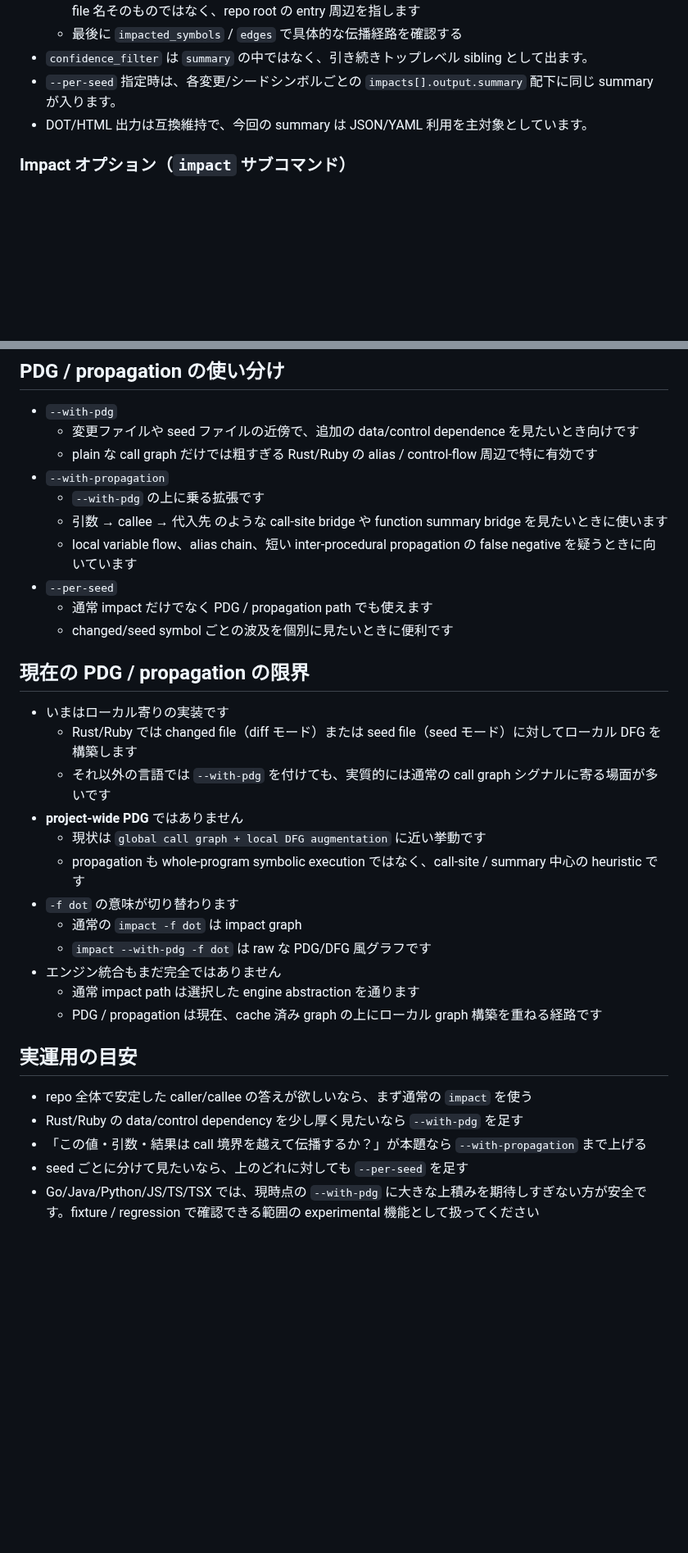
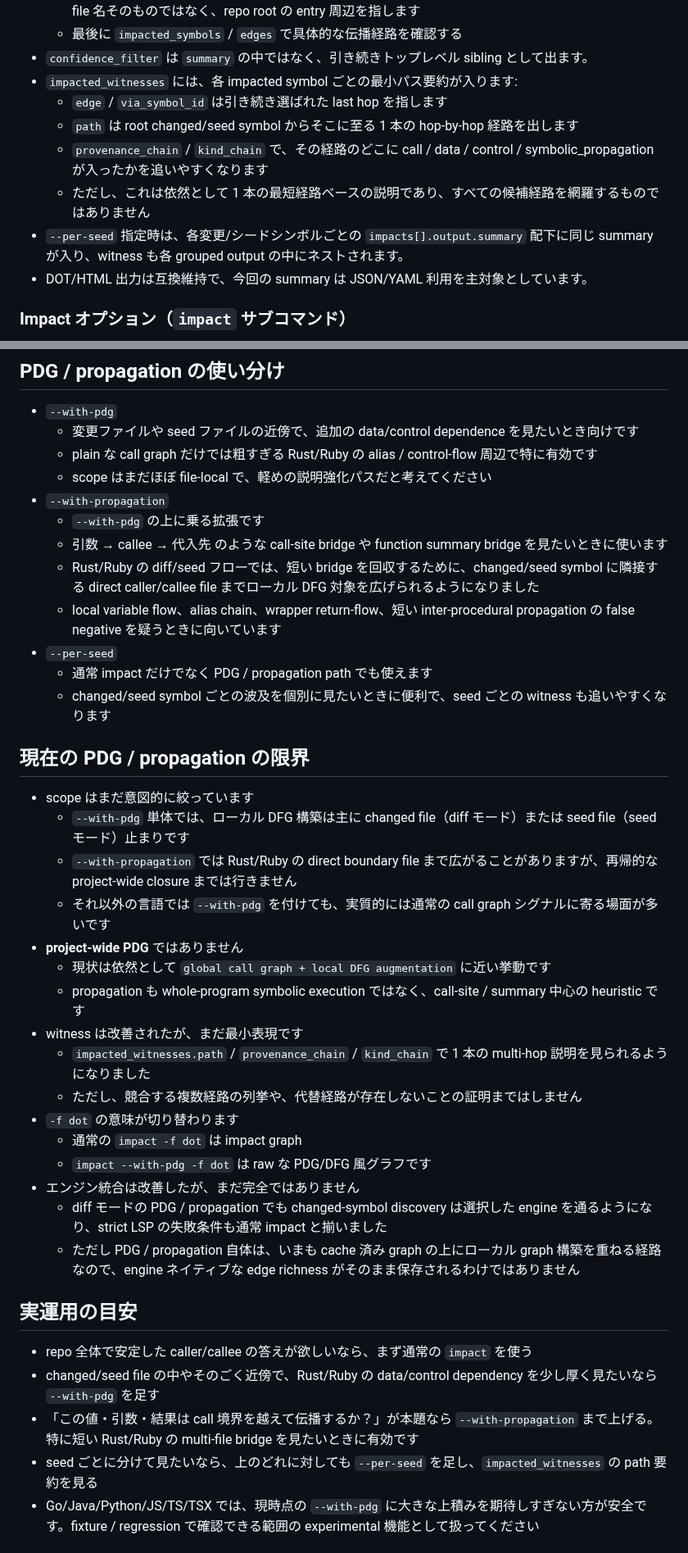
Before and after one commit to n01e0/dimpact, a Markdown page: README_ja.md, 2 parts joined by grey strips. Shown at 82% size. Drawn GitHub-style; blank space fills up the shorter version.

Commit message:
docs: update PDG scope and witness guidance (#464)

```diff
--- a/README_ja.md
+++ b/README_ja.md
@@ -125,7 +126,12 @@ dimpact id --name foo -f json
   - `affected_modules` で、次に見るべきディレクトリ / モジュールを絞る。`(root)` は `main.rs` という file 名そのものではなく、repo root の entry 周辺を指します
   - 最後に `impacted_symbols` / `edges` で具体的な伝播経路を確認する
 - `confidence_filter` は `summary` の中ではなく、引き続きトップレベル sibling として出ます。
-- `--per-seed` 指定時は、各変更/シードシンボルごとの `impacts[].output.summary` 配下に同じ summary が入ります。
+- `impacted_witnesses` には、各 impacted symbol ごとの最小パス要約が入ります:
+  - `edge` / `via_symbol_id` は引き続き選ばれた last hop を指します
+  - `path` は root changed/seed symbol からそこに至る 1 本の hop-by-hop 経路を出します
+  - `provenance_chain` / `kind_chain` で、その経路のどこに call / data / control / symbolic_propagation が入ったかを追いやすくなります
+  - ただし、これは依然として 1 本の最短経路ベースの説明であり、すべての候補経路を網羅するものではありません
+- `--per-seed` 指定時は、各変更/シードシンボルごとの `impacts[].output.summary` 配下に同じ summary が入り、witness も各 grouped output の中にネストされます。
 - DOT/HTML 出力は互換維持で、今回の summary は JSON/YAML 利用を主対象としています。
 
 ### Impact オプション（`impact` サブコマンド）
@@ -186,33 +192,39 @@ Q54-10 の再計測結果（`release-notes/0.5.4-confidence-distribution-q54-10.
 - `--with-pdg`
   - 変更ファイルや seed ファイルの近傍で、追加の data/control dependence を見たいとき向けです
   - plain な call graph だけでは粗すぎる Rust/Ruby の alias / control-flow 周辺で特に有効です
+  - scope はまだほぼ file-local で、軽めの説明強化パスだと考えてください
 - `--with-propagation`
   - `--with-pdg` の上に乗る拡張です
   - 引数 → callee → 代入先 のような call-site bridge や function summary bridge を見たいときに使います
-  - local variable flow、alias chain、短い inter-procedural propagation の false negative を疑うときに向いています
+  - Rust/Ruby の diff/seed フローでは、短い bridge を回収するために、changed/seed symbol に隣接する direct caller/callee file までローカル DFG 対象を広げられるようになりました
+  - local variable flow、alias chain、wrapper return-flow、短い inter-procedural propagation の false negative を疑うときに向いています
 - `--per-seed`
   - 通常 impact だけでなく PDG / propagation path でも使えます
-  - changed/seed symbol ごとの波及を個別に見たいときに便利です
+  - changed/seed symbol ごとの波及を個別に見たいときに便利で、seed ごとの witness も追いやすくなります
 
 ## 現在の PDG / propagation の限界
-- いまはローカル寄りの実装です
-  - Rust/Ruby では changed file（diff モード）または seed file（seed モード）に対してローカル DFG を構築します
+- scope はまだ意図的に絞っています
+  - `--with-pdg` 単体では、ローカル DFG 構築は主に changed file（diff モード）または seed file（seed モード）止まりです
+  - `--with-propagation` では Rust/Ruby の direct boundary file まで広がることがありますが、再帰的な project-wide closure までは行きません
   - それ以外の言語では `--with-pdg` を付けても、実質的には通常の call graph シグナルに寄る場面が多いです
 - **project-wide PDG** ではありません
-  - 現状は `global call graph + local DFG augmentation` に近い挙動です
+  - 現状は依然として `global call graph + local DFG augmentation` に近い挙動です
   - propagation も whole-program symbolic execution ではなく、call-site / summary 中心の heuristic です
+- witness は改善されたが、まだ最小表現です
+  - `impacted_witnesses.path` / `provenance_chain` / `kind_chain` で 1 本の multi-hop 説明を見られるようになりました
+  - ただし、競合する複数経路の列挙や、代替経路が存在しないことの証明まではしません
 - `-f dot` の意味が切り替わります
   - 通常の `impact -f dot` は impact graph
   - `impact --with-pdg -f dot` は raw な PDG/DFG 風グラフです
-- エンジン統合もまだ完全ではありません
-  - 通常 impact path は選択した engine abstraction を通ります
-  - PDG / propagation は現在、cache 済み graph の上にローカル graph 構築を重ねる経路です
+- エンジン統合は改善したが、まだ完全ではありません
+  - diff モードの PDG / propagation でも changed-symbol discovery は選択した engine を通るようになり、strict LSP の失敗条件も通常 impact と揃いました
+  - ただし PDG / propagation 自体は、いまも cache 済み graph の上にローカル graph 構築を重ねる経路なので、engine ネイティブな edge richness がそのまま保存されるわけではありません
 
 ## 実運用の目安
 - repo 全体で安定した caller/callee の答えが欲しいなら、まず通常の `impact` を使う
-- Rust/Ruby の data/control dependency を少し厚く見たいなら `--with-pdg` を足す
-- 「この値・引数・結果は call 境界を越えて伝播するか？」が本題なら `--with-propagation` まで上げる
-- seed ごとに分けて見たいなら、上のどれに対しても `--per-seed` を足す
+- changed/seed file の中やそのごく近傍で、Rust/Ruby の data/control dependency を少し厚く見たいなら `--with-pdg` を足す
+- 「この値・引数・結果は call 境界を越えて伝播するか？」が本題なら `--with-propagation` まで上げる。特に短い Rust/Ruby の multi-file bridge を見たいときに有効です
+- seed ごとに分けて見たいなら、上のどれに対しても `--per-seed` を足し、`impacted_witnesses` の path 要約を見る
 - Go/Java/Python/JS/TS/TSX では、現時点の `--with-pdg` に大きな上積みを期待しすぎない方が安全です。fixture / regression で確認できる範囲の experimental 機能として扱ってください
 
 ## PDG 可視化
```
Also changed, not shown: other parts of README_ja.md (+1 -0 lines), README.md (+24 -12 lines).
